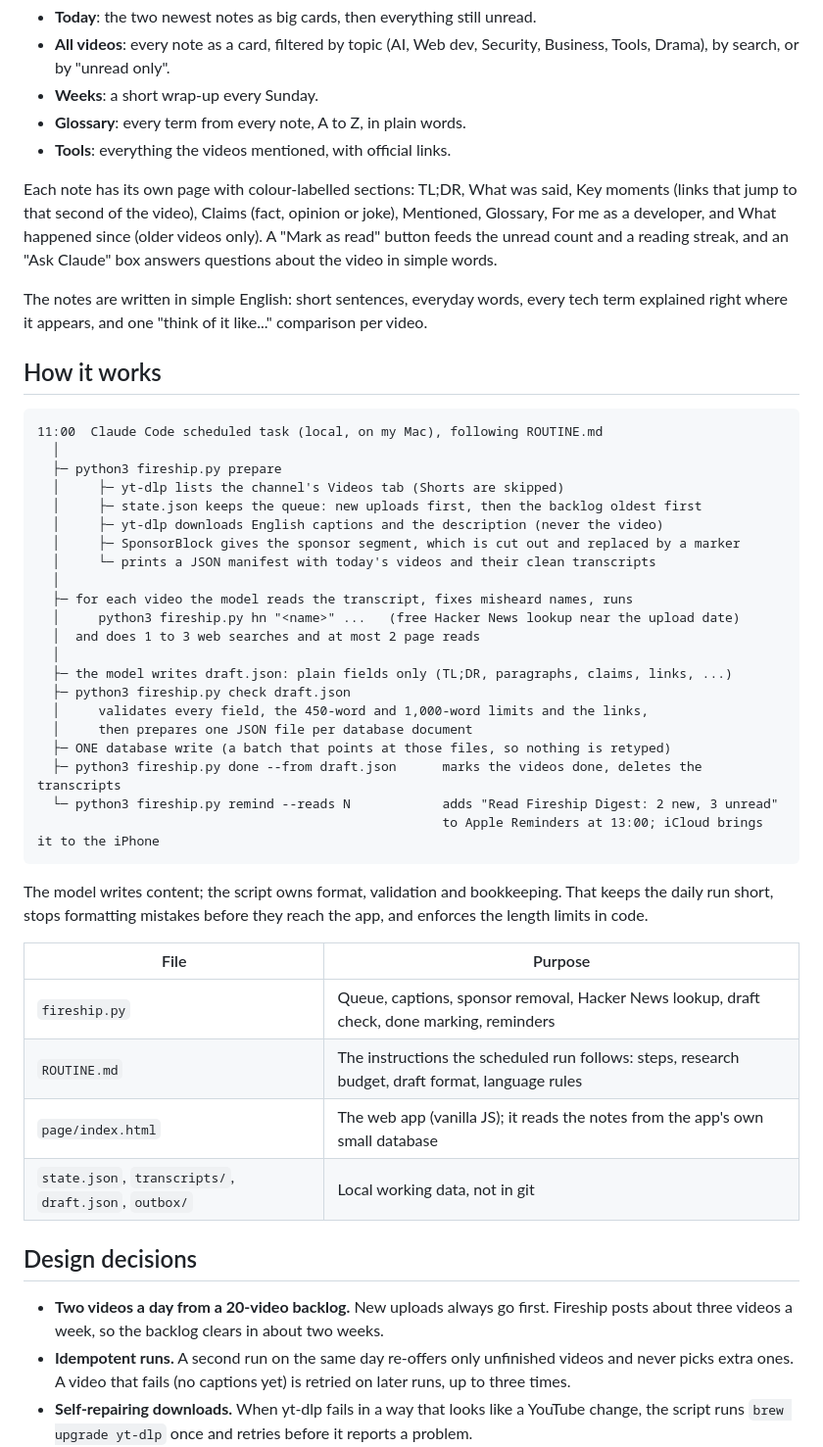
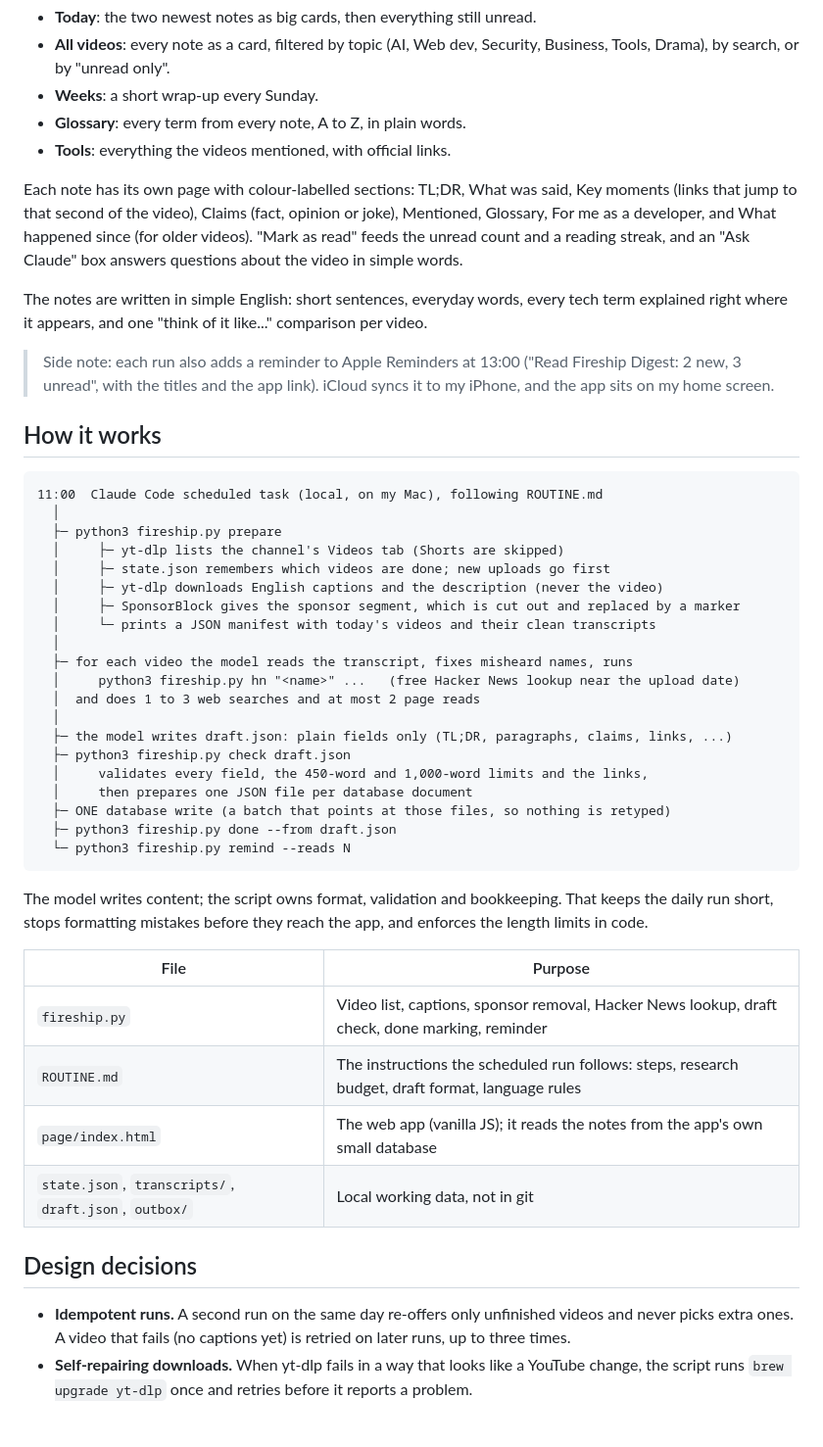
Before and after one commit to saishmalunde8/Personal-Dev-Digest-Claude-Skill, a Markdown page: README.md, the part around one of its changes. Shown at 98% size. Rendered like a GitHub page; blank space fills up the shorter version.

````diff
--- a/README.md
+++ b/README.md
@@ -21,11 +31,14 @@ A phone-friendly page with five tabs:
 
 Each note has its own page with colour-labelled sections: TL;DR, What was said, Key moments (links that jump
 to that second of the video), Claims (fact, opinion or joke), Mentioned, Glossary, For me as a developer, and
-What happened since (older videos only). A "Mark as read" button feeds the unread count and a reading streak,
-and an "Ask Claude" box answers questions about the video in simple words.
+What happened since (for older videos). "Mark as read" feeds the unread count and a reading streak, and an
+"Ask Claude" box answers questions about the video in simple words.
 
 The notes are written in simple English: short sentences, everyday words, every tech term explained right where
 it appears, and one "think of it like..." comparison per video.
+
+> Side note: each run also adds a reminder to Apple Reminders at 13:00 ("Read Fireship Digest: 2 new,
+> 3 unread", with the titles and the app link). iCloud syncs it to my iPhone, and the app sits on my home screen.
 
 ## How it works
 
@@ -34,7 +47,7 @@ it appears, and one "think of it like..." comparison per video.
   │
   ├─ python3 fireship.py prepare
   │     ├─ yt-dlp lists the channel's Videos tab (Shorts are skipped)
-  │     ├─ state.json keeps the queue: new uploads first, then the backlog oldest first
+  │     ├─ state.json remembers which videos are done; new uploads go first
   │     ├─ yt-dlp downloads English captions and the description (never the video)
   │     ├─ SponsorBlock gives the sponsor segment, which is cut out and replaced by a marker
   │     └─ prints a JSON manifest with today's videos and their clean transcripts
@@ -48,9 +61,8 @@ it appears, and one "think of it like..." comparison per video.
   │     validates every field, the 450-word and 1,000-word limits and the links,
   │     then prepares one JSON file per database document
   ├─ ONE database write (a batch that points at those files, so nothing is retyped)
-  ├─ python3 fireship.py done --from draft.json      marks the videos done, deletes the transcripts
-  └─ python3 fireship.py remind --reads N            adds "Read Fireship Digest: 2 new, 3 unread"
-                                                     to Apple Reminders at 13:00; iCloud brings it to the iPhone
+  ├─ python3 fireship.py done --from draft.json
+  └─ python3 fireship.py remind --reads N
 ```
 
 The model writes content; the script owns format, validation and bookkeeping. That keeps the daily run short,
@@ -58,15 +70,13 @@ stops formatting mistakes before they reach the app, and enforces the length lim
 
 | File | Purpose |
 | --- | --- |
-| `fireship.py` | Queue, captions, sponsor removal, Hacker News lookup, draft check, done marking, reminders |
+| `fireship.py` | Video list, captions, sponsor removal, Hacker News lookup, draft check, done marking, reminder |
 | `ROUTINE.md` | The instructions the scheduled run follows: steps, research budget, draft format, language rules |
 | `page/index.html` | The web app (vanilla JS); it reads the notes from the app's own small database |
 | `state.json`, `transcripts/`, `draft.json`, `outbox/` | Local working data, not in git |
 
 ## Design decisions
 
-- **Two videos a day from a 20-video backlog.** New uploads always go first. Fireship posts about three videos a
-  week, so the backlog clears in about two weeks.
 - **Idempotent runs.** A second run on the same day re-offers only unfinished videos and never picks extra
   ones. A video that fails (no captions yet) is retried on later runs, up to three times.
 - **Self-repairing downloads.** When yt-dlp fails in a way that looks like a YouTube change, the script runs
````
Also changed, not shown: other parts of README.md (+14 -4 lines), docs/screenshots/all-videos-dark.png (added), docs/screenshots/note-phone-dark.png (added), docs/screenshots/note-phone.png (added), docs/screenshots/today.png (added), 1 other file.
